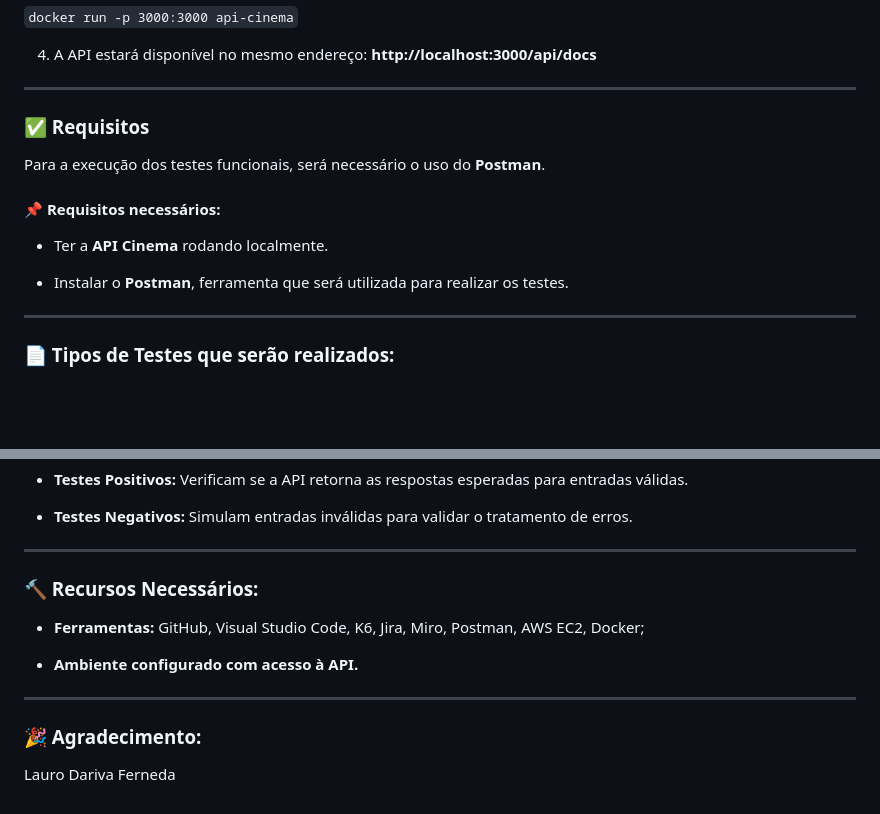
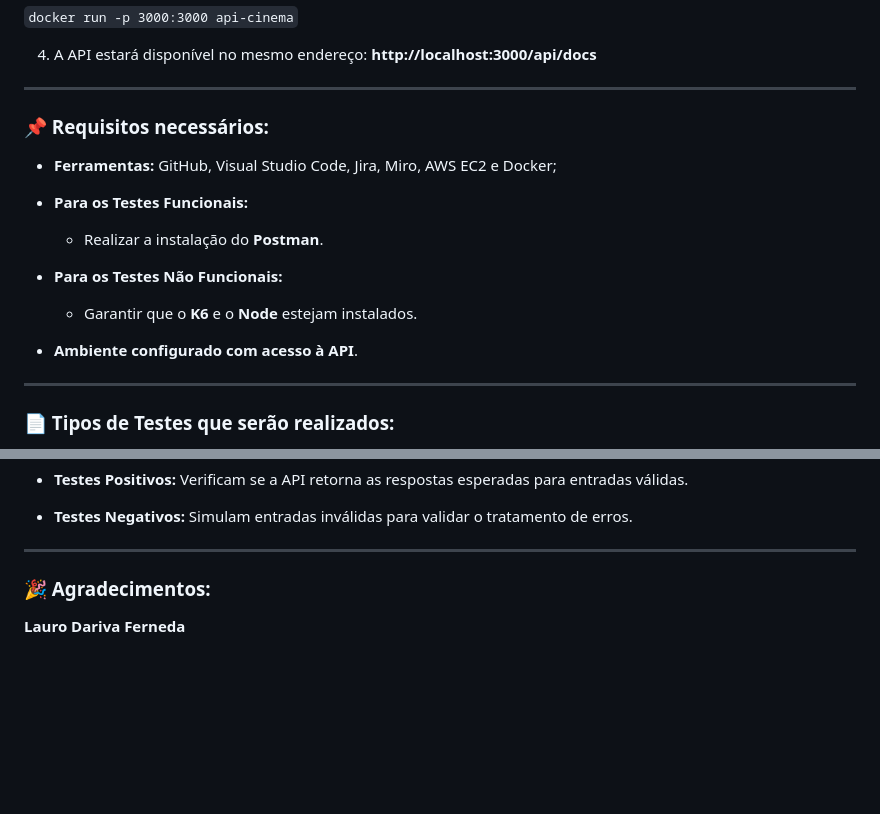
Before and after one commit to Thaise-Zanin/Compass_Challenge, a Markdown page: README.md, 2 parts joined by grey strips. GitHub-like rendering; blank space fills up the shorter version.

Commit message:
Arrumando README.md

```diff
--- a/README.md
+++ b/README.md
@@ -103,15 +103,20 @@ docker run -p 3000:3000 api-cinema
 4. A API estará disponível no mesmo endereço: **http://localhost:3000/api/docs**
 
 ---
-### ✅ Requisitos
 
-Para a execução dos testes funcionais, será necessário o uso do **Postman**.
+### 📌 Requisitos necessários:
 
-#### 📌 Requisitos necessários:
+- **Ferramentas:** GitHub, Visual Studio Code, Jira, Miro, AWS EC2 e Docker;
 
-- Ter a **API Cinema** rodando localmente.
+- **Para os Testes Funcionais:**
 
-- Instalar o **Postman**, ferramenta que será utilizada para realizar os testes.
+   - Realizar a instalação do **Postman**.
+
+- **Para os Testes Não Funcionais:**
+
+   - Garantir que o **K6** e o **Node** estejam instalados.
+
+- **Ambiente configurado com acesso à API**.
 
 ---
 
@@ -132,13 +137,7 @@ Para a execução dos testes funcionais, será necessário o uso do **Postman**.
 - **Testes Negativos:** Simulam entradas inválidas para validar o tratamento de erros.
 
 ---
-### 🔨 Recursos Necessários:
 
-- **Ferramentas:** GitHub, Visual Studio Code, K6, Jira, Miro, Postman, AWS EC2, Docker;
+### 🎉 Agradecimentos:
 
-- **Ambiente configurado com acesso à API.**
-
----
-### 🎉 Agradecimento:
-
-Lauro Dariva Ferneda
+**Lauro Dariva Ferneda**
```
